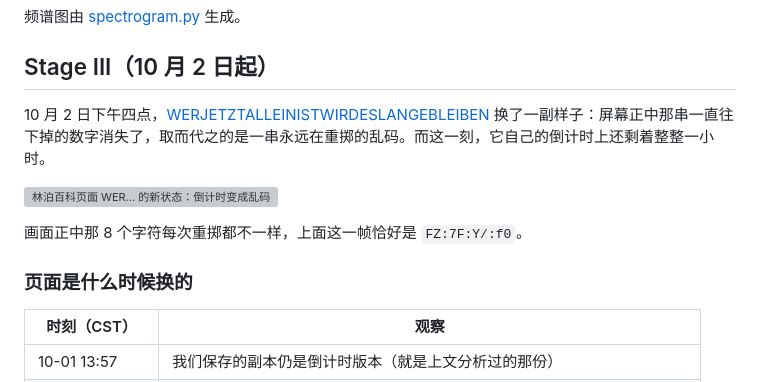
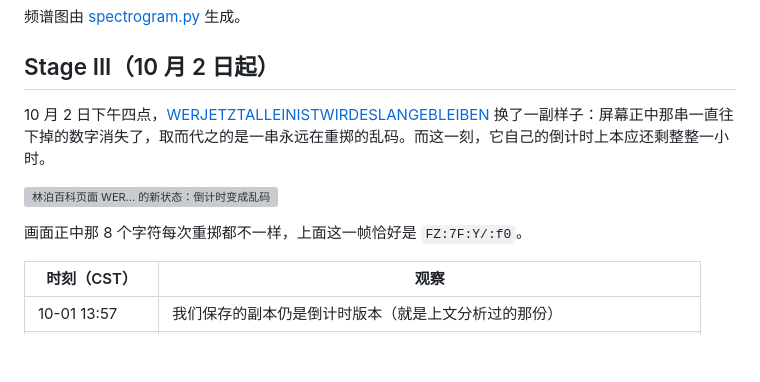
Before and after one commit to LyCecilion/Phigros_Chapter_9_ARG, a Markdown page: README.md, the part around one of its changes. Drawn GitHub-style; blank space fills up the shorter version; grey boxes are pictures that could not be loaded.

```diff
--- a/README.md
+++ b/README.md
@@ -1080,13 +1080,11 @@ python3 sstv_decode.py solivault_song.wav sstv_decoded.png
 
 ## Stage III（10 月 2 日起）
 
-10 月 2 日下午四点，[WERJETZTALLEINISTWIRDESLANGEBLEIBEN](https://wiki.pigeon-games.com/WERJETZTALLEINISTWIRDESLANGEBLEIBEN) 换了一副样子：屏幕正中那串一直往下掉的数字消失了，取而代之的是一串永远在重掷的乱码。而这一刻，它自己的倒计时上还剩着整整一小时。
+10 月 2 日下午四点，[WERJETZTALLEINISTWIRDESLANGEBLEIBEN](https://wiki.pigeon-games.com/WERJETZTALLEINISTWIRDESLANGEBLEIBEN) 换了一副样子：屏幕正中那串一直往下掉的数字消失了，取而代之的是一串永远在重掷的乱码。而这一刻，它自己的倒计时上本应还剩整整一小时。
 
 ![林泊百科页面 WER... 的新状态：倒计时变成乱码](/assets/stage_ii/limbo_wiki/garble_site.png)
 
 画面正中那 8 个字符每次重掷都不一样，上面这一帧恰好是 `FZ:7F:Y/:f0`。
-
-### 页面是什么时候换的
 
 | 时刻（CST） | 观察 |
 | --- | --- |
```
Also changed, not shown: other parts of README.md (+5 -26 lines).
